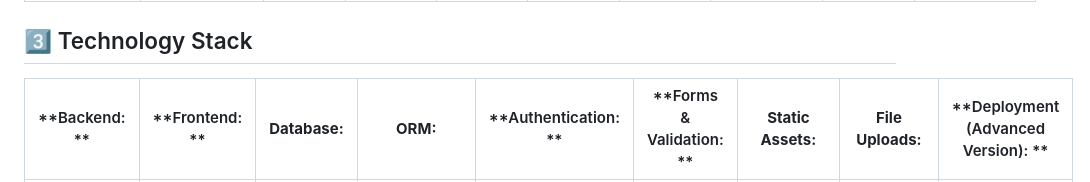
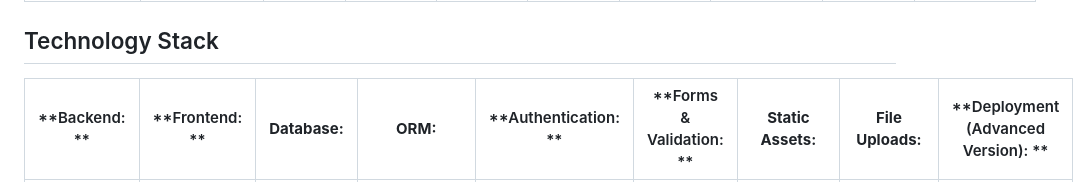
Before and after one commit to sunilprajapati832/UrbanNestBasic, a Markdown page: README.md, the part around the change. Rendered like a GitHub page.

Commit message:
Update Technology Stack section in README.md

```diff
--- a/README.md
+++ b/README.md
@@ -30,7 +30,7 @@ This project serves as a learning-first and backend-reference project.
 |------------- | ---------------------- | ----------------|------------------|-----------|-----------------|-----------|------------|---------|------|
 
 
-## 3️⃣ Technology Stack
+## Technology Stack
 
 | **Backend: ** |**Frontend: **   |**Database:**  | **ORM:**  | **Authentication: ** | **Forms & Validation: ** |   **Static Assets:**   | **File Uploads:**       | **Deployment (Advanced Version): ** |
 |------------- | ---------------------- | ----------------|------------------|-----------|-----------------|-----------|------------|---------|
```
